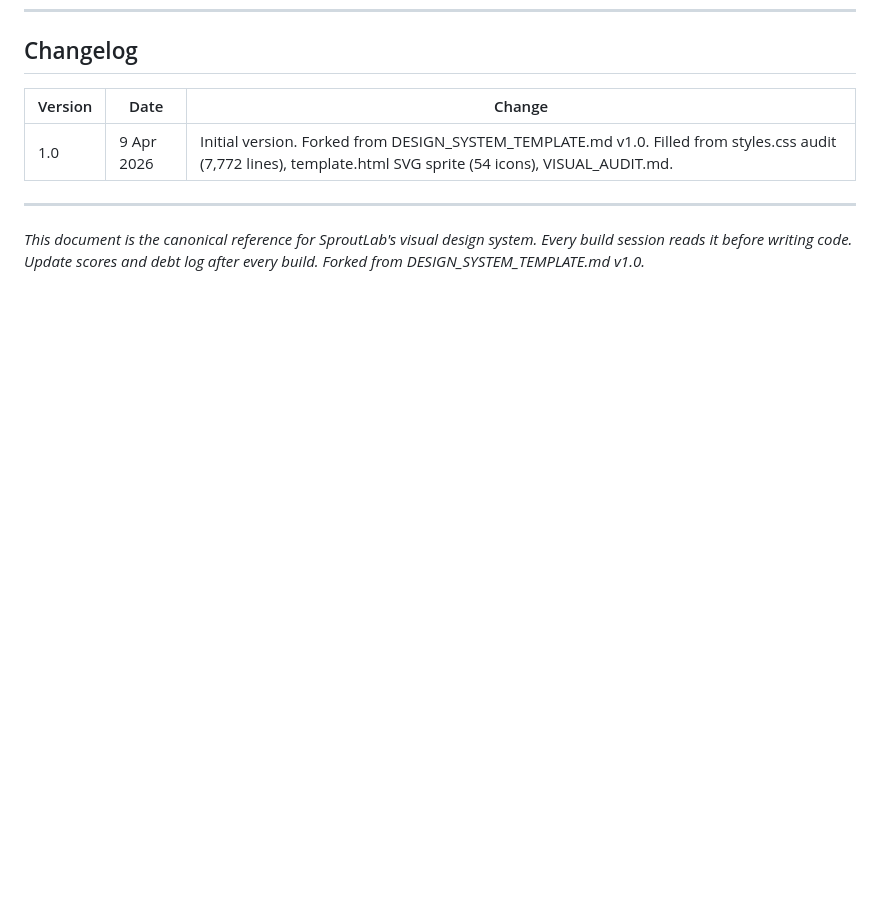
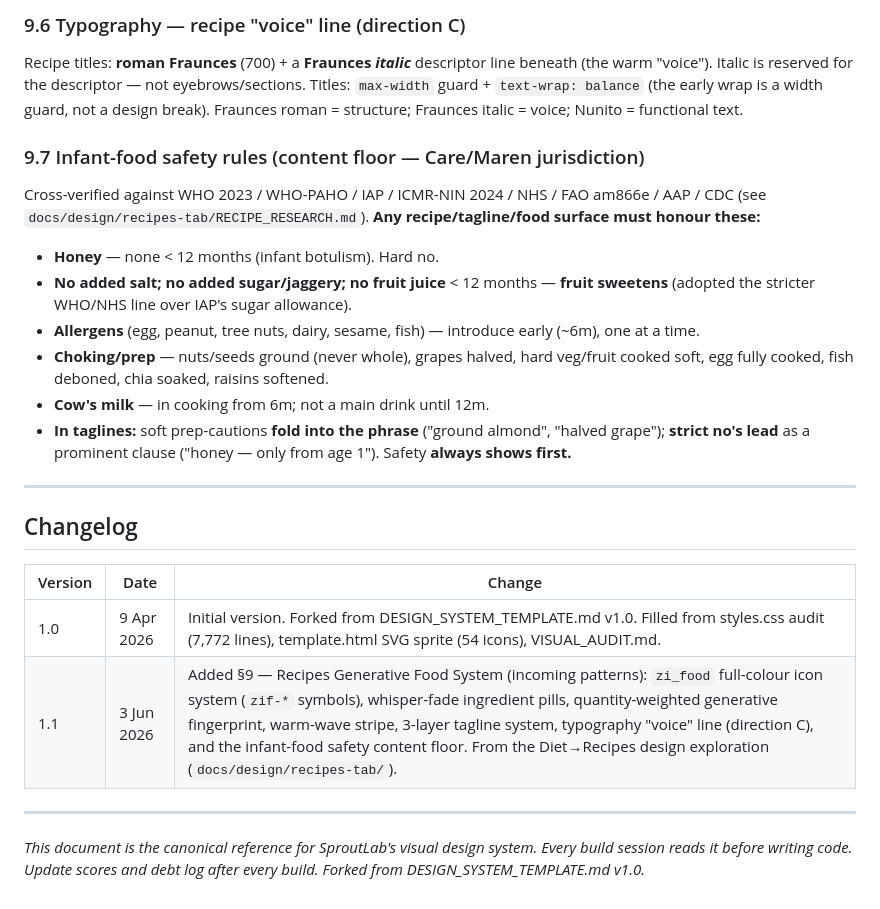
Before and after one commit to Rishabh1804/sproutlab, a Markdown page: docs/DESIGN_PRINCIPLES.md, the part around one of its changes. Drawn GitHub-style; blank space fills up the shorter version.

```diff
--- a/docs/DESIGN_PRINCIPLES.md
+++ b/docs/DESIGN_PRINCIPLES.md
@@ -737,8 +768,23 @@ Every `pnpm build` runs these gates sequentially in `split/build.sh`; any failur
+### 9.6 Typography — recipe "voice" line (direction C)
+Recipe titles: **roman Fraunces** (700) + a **Fraunces *italic*** descriptor line beneath (the warm "voice"). Italic is reserved for the descriptor — not eyebrows/sections. Titles: `max-width` guard + `text-wrap: balance` (the early wrap is a width guard, not a design break). Fraunces roman = structure; Fraunces italic = voice; Nunito = functional text.
+
+### 9.7 Infant-food safety rules (content floor — Care/Maren jurisdiction)
+Cross-verified against WHO 2023 / WHO-PAHO / IAP / ICMR-NIN 2024 / NHS / FAO am866e / AAP / CDC (see `docs/design/recipes-tab/RECIPE_RESEARCH.md`). **Any recipe/tagline/food surface must honour these:**
+- **Honey** — none < 12 months (infant botulism). Hard no.
+- **No added salt; no added sugar/jaggery; no fruit juice** < 12 months — **fruit sweetens** (adopted the stricter WHO/NHS line over IAP's sugar allowance).
+- **Allergens** (egg, peanut, tree nuts, dairy, sesame, fish) — introduce early (~6m), one at a time.
+- **Choking/prep** — nuts/seeds ground (never whole), grapes halved, hard veg/fruit cooked soft, egg fully cooked, fish deboned, chia soaked, raisins softened.
+- **Cow's milk** — in cooking from 6m; not a main drink until 12m.
+- **In taglines:** soft prep-cautions **fold into the phrase** ("ground almond", "halved grape"); **strict no's lead** as a prominent clause ("honey — only from age 1"). Safety **always shows first.**
+
+---
+
 ## Changelog
 
 | Version | Date | Change |
 |---------|------|--------|
 | 1.0 | 9 Apr 2026 | Initial version. Forked from DESIGN_SYSTEM_TEMPLATE.md v1.0. Filled from styles.css audit (7,772 lines), template.html SVG sprite (54 icons), VISUAL_AUDIT.md. |
+| 1.1 | 3 Jun 2026 | Added §9 — Recipes Generative Food System (incoming patterns): `zi_food` full-colour icon system (`zif-*` symbols), whisper-fade ingredient pills, quantity-weighted generative fingerprint, warm-wave stripe, 3-layer tagline system, typography "voice" line (direction C), and the infant-food safety content floor. From the Diet→Recipes design exploration (`docs/design/recipes-tab/`). |
 
 ---
 
```
Also changed, not shown: other parts of docs/DESIGN_PRINCIPLES.md (+31 -0 lines), 1 other file.
